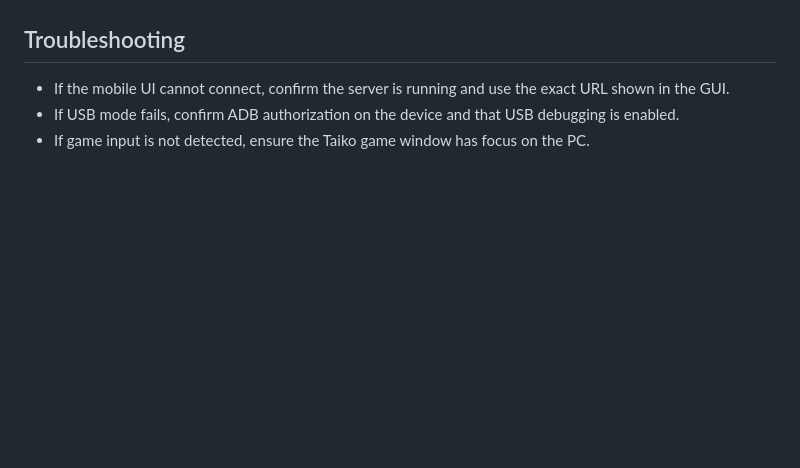
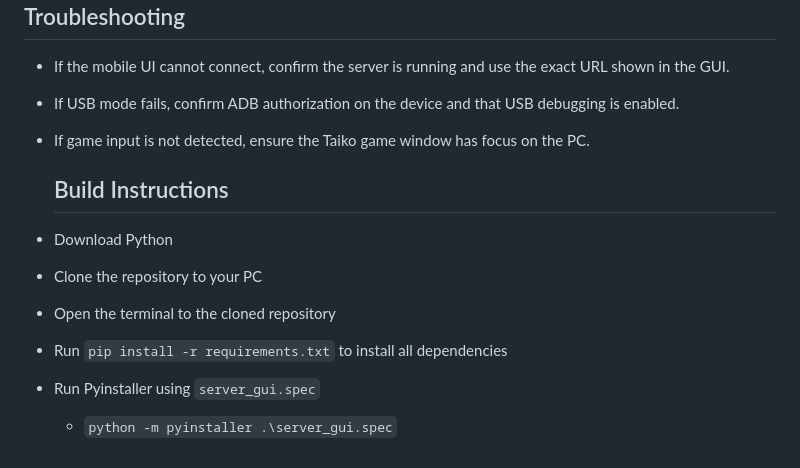
Before and after one commit to eurilism/BachiTouch, a Markdown page: README.md, the part around the change. Drawn GitHub-style; blank space fills up the shorter version.

Commit message:
Update README with build instructions
Added build instructions for packaging the application.

```diff
--- a/README.md
+++ b/README.md
@@ -58,3 +58,11 @@ That being said I haven't found something like this after searching for years an
 - If the mobile UI cannot connect, confirm the server is running and use the exact URL shown in the GUI.
 - If USB mode fails, confirm ADB authorization on the device and that USB debugging is enabled.
 - If game input is not detected, ensure the Taiko game window has focus on the PC.
+
+  ## Build Instructions
+- Download Python
+- Clone the repository to your PC
+- Open the terminal to the cloned repository
+- Run `pip install -r requirements.txt` to install all dependencies
+- Run Pyinstaller using `server_gui.spec`
+    - `python -m pyinstaller .\server_gui.spec`
```
